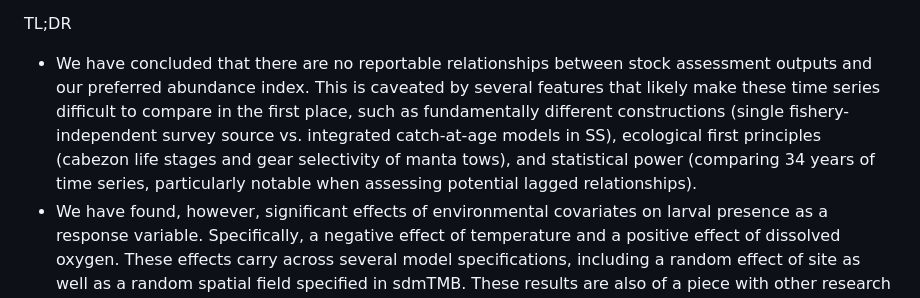
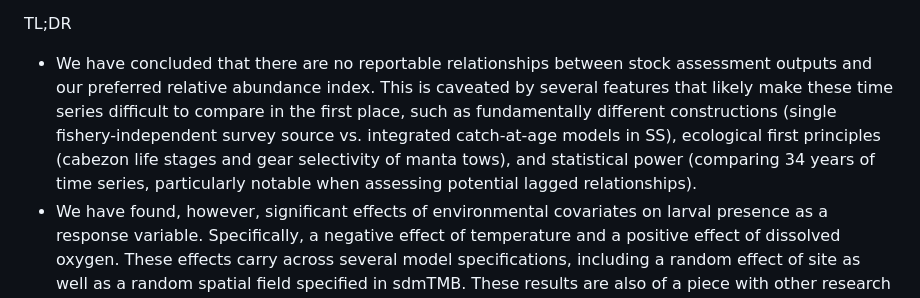
Before and after one commit to daniel-portnof/socal-cabezon-larval-index, a Markdown page: README.md, the part around the change. GitHub-like rendering.

```diff
--- a/README.md
+++ b/README.md
@@ -21,7 +21,7 @@ Introduction & Contents
   9. Appendix: supplemental models, sensitivity checks, diagnostics, etc.
 
 TL;DR
-- We have concluded that there are no reportable relationships between stock assessment outputs and our preferred abundance index. This is caveated by several features that likely make these time series difficult to compare in the first place, such as fundamentally different constructions (single fishery-independent survey source vs. integrated catch-at-age models in SS), ecological first principles (cabezon life stages and gear selectivity of manta tows), and statistical power (comparing 34 years of time series, particularly notable when assessing potential lagged relationships).
+- We have concluded that there are no reportable relationships between stock assessment outputs and our preferred relative abundance index. This is caveated by several features that likely make these time series difficult to compare in the first place, such as fundamentally different constructions (single fishery-independent survey source vs. integrated catch-at-age models in SS), ecological first principles (cabezon life stages and gear selectivity of manta tows), and statistical power (comparing 34 years of time series, particularly notable when assessing potential lagged relationships).
 - We have found, however, significant effects of environmental covariates on larval presence as a response variable. Specifically, a negative effect of temperature and a positive effect of dissolved oxygen. These effects carry across several model specifications, including a random effect of site as well as a random spatial field specified in sdmTMB. These results are also of a piece with other research (Thompson et al. 2017) suggesting similar response patterns in other species of groundfish.
 
 ## Repository Contents
```
